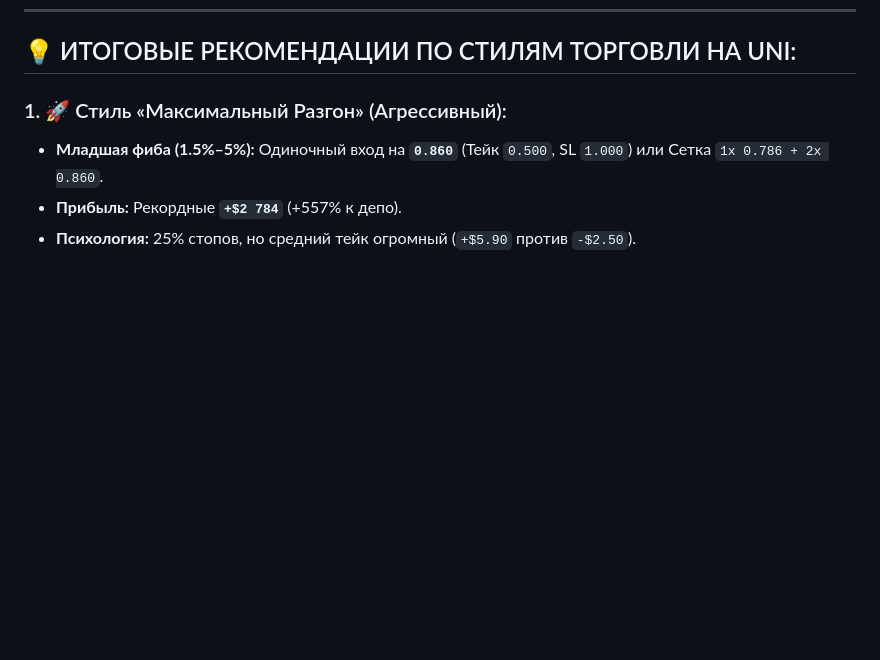
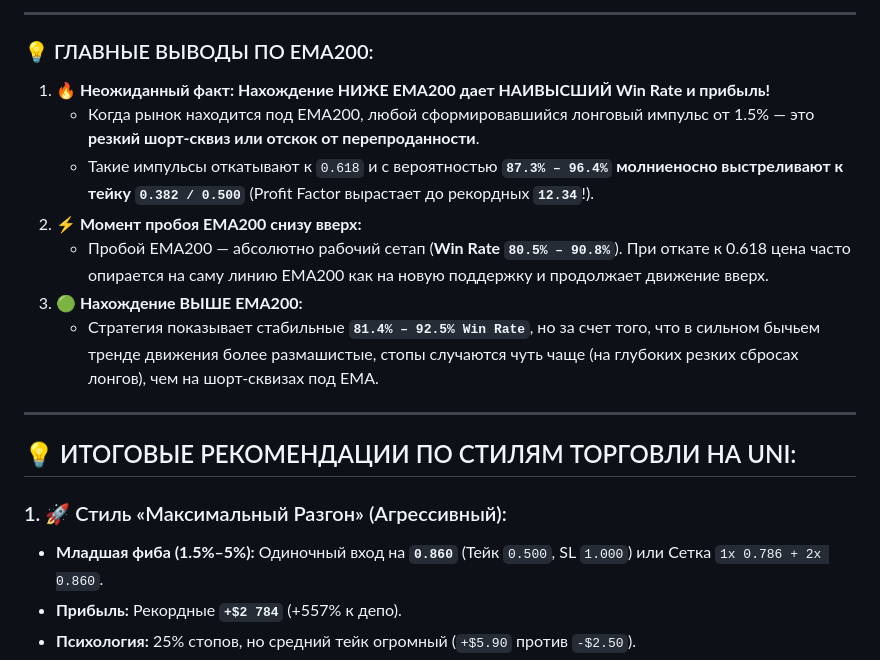
Before and after one commit to nbiotminsk/dca_bot, a Markdown page: UNI_STRATEGY_ANALYSIS.md, the part around one of its changes. GitHub-like rendering; blank space fills up the shorter version.

Commit message:
Add Section 4 to UNI_STRATEGY_ANALYSIS.md: Impact of EMA200 (breakout vs above/below) on strategy performance

```diff
--- a/UNI_STRATEGY_ANALYSIS.md
+++ b/UNI_STRATEGY_ANALYSIS.md
@@ -123,3 +161,17 @@
+---
+
+### 💡 ГЛАВНЫЕ ВЫВОДЫ ПО EMA200:
+
+1. **🔥 Неожиданный факт: Нахождение НИЖЕ EMA200 дает НАИВЫСШИЙ Win Rate и прибыль!**
+   * Когда рынок находится под EMA200, любой сформировавшийся лонговый импульс от 1.5% — это **резкий шорт-сквиз или отскок от перепроданности**.
+   * Такие импульсы откатывают к `0.618` и с вероятностью **`87.3% – 96.4%` молниеносно выстреливают к тейку `0.382 / 0.500`** (Profit Factor вырастает до рекордных **`12.34`**!).
+2. **⚡ Момент пробоя EMA200 снизу вверх:**
+   * Пробой EMA200 — абсолютно рабочий сетап (**Win Rate `80.5% – 90.8%`**). При откате к 0.618 цена часто опирается на саму линию EMA200 как на новую поддержку и продолжает движение вверх.
+3. **🟢 Нахождение ВЫШЕ EMA200:**
+   * Стратегия показывает стабильные **`81.4% – 92.5% Win Rate`**, но за счет того, что в сильном бычьем тренде движения более размашистые, стопы случаются чуть чаще (на глубоких резких сбросах лонгов), чем на шорт-сквизах под EMA.
+
+---
+
 ## 💡 ИТОГОВЫЕ РЕКОМЕНДАЦИИ ПО СТИЛЯМ ТОРГОВЛИ НА UNI:
 
 ### 1. 🚀 Стиль «Максимальный Разгон» (Агрессивный):
```
Also changed, not shown: other parts of UNI_STRATEGY_ANALYSIS.md (+38 -0 lines).
